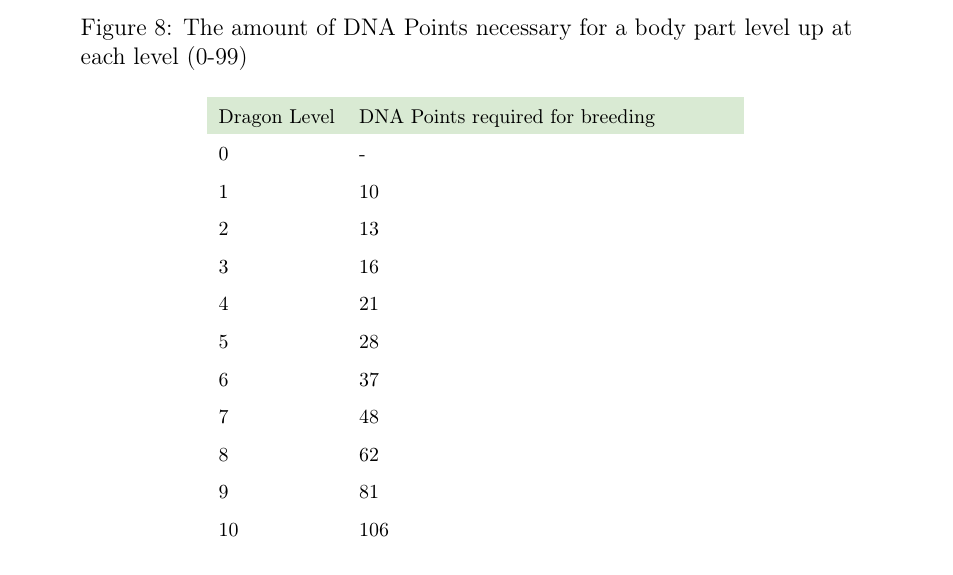
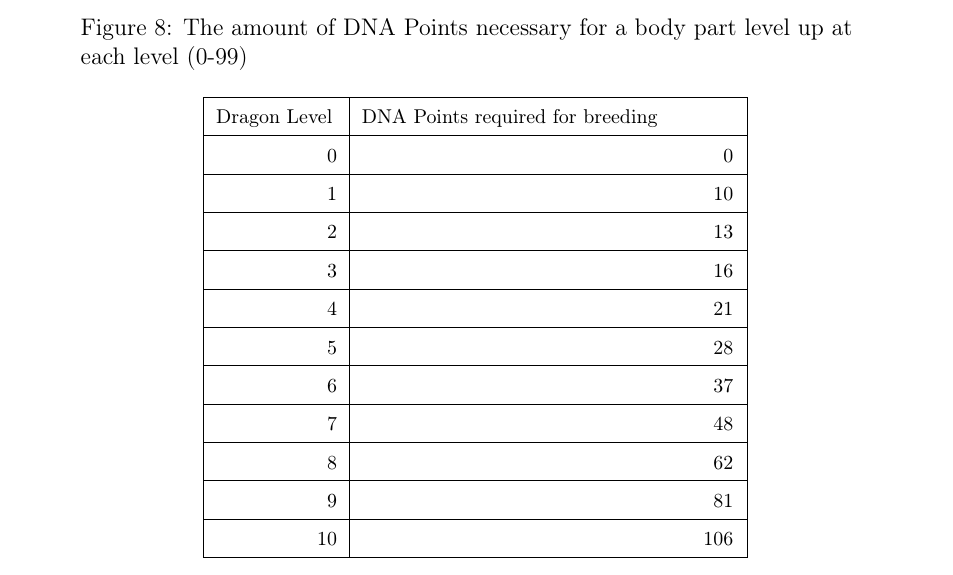
Before and after one commit to dragonereum/dragonereum-wp, a LaTeX document (dragonereum-whitepaper.tex): part of page 36 of 58, cut so that both start at the same text. Compiled offline with pdfLaTeX.

Commit message:
Table 10

```diff
--- a/dragonereum-whitepaper.tex
+++ b/dragonereum-whitepaper.tex
@@ -1761,54 +1761,55 @@ Here we will look at the amount of DNA Points required for breeding at each leve
 \begin{table}[!ht]
  			\centering
 \begin{tabular}{p{0.81in}p{2.59in}}
+\hhline{--}
 %row no:1
-\multicolumn{1}{p{0.81in}}{\cellcolor[HTML]{D9EAD3}{\fontsize{10pt}{12.0pt}\selectfont Dragon Level}} &
-\multicolumn{1}{p{2.59in}}{\cellcolor[HTML]{D9EAD3}{\fontsize{10pt}{12.0pt}\selectfont DNA Points required for breeding}} \\
-\hhline{~~}
+\multicolumn{1}{|p{0.81in}|}{{\fontsize{10pt}{12.0pt}\selectfont Dragon Level}} &
+\multicolumn{1}{p{2.59in}|}{{\fontsize{10pt}{12.0pt}\selectfont DNA Points required for breeding}} \\
+\hhline{--}
 %row no:2
-\multicolumn{1}{p{0.81in}}{{\fontsize{10pt}{12.0pt}\selectfont 0}} &
-\multicolumn{1}{p{2.59in}}{{\fontsize{10pt}{12.0pt}\selectfont -}} \\
-\hhline{~~}
+\multicolumn{1}{|p{0.84in}|}{\raggedleft {\fontsize{10pt}{12.0pt}\selectfont 0}} &
+\multicolumn{1}{p{2.58in}|}{\raggedleft {\fontsize{10pt}{12.0pt}\selectfont 0}} \\
+\hhline{--}
 %row no:3
-\multicolumn{1}{p{0.81in}}{{\fontsize{10pt}{12.0pt}\selectfont 1}} &
-\multicolumn{1}{p{2.59in}}{{\fontsize{10pt}{12.0pt}\selectfont 10}} \\
-\hhline{~~}
+\multicolumn{1}{|p{0.84in}|}{\raggedleft {\fontsize{10pt}{12.0pt}\selectfont 1}} &
+\multicolumn{1}{p{2.58in}|}{\raggedleft {\fontsize{10pt}{12.0pt}\selectfont 10}} \\
+\hhline{--}
 %row no:4
-\multicolumn{1}{p{0.81in}}{{\fontsize{10pt}{12.0pt}\selectfont 2}} &
-\multicolumn{1}{p{2.59in}}{{\fontsize{10pt}{12.0pt}\selectfont 13}} \\
-\hhline{~~}
+\multicolumn{1}{|p{0.84in}|}{\raggedleft {\fontsize{10pt}{12.0pt}\selectfont 2}} &
+\multicolumn{1}{p{2.58in}|}{\raggedleft {\fontsize{10pt}{12.0pt}\selectfont 13}} \\
+\hhline{--}
 %row no:5
-\multicolumn{1}{p{0.81in}}{{\fontsize{10pt}{12.0pt}\selectfont 3}} &
-\multicolumn{1}{p{2.59in}}{{\fontsize{10pt}{12.0pt}\selectfont 16}} \\
-\hhline{~~}
+\multicolumn{1}{|p{0.84in}|}{\raggedleft {\fontsize{10pt}{12.0pt}\selectfont 3}} &
+\multicolumn{1}{p{2.58in}|}{\raggedleft {\fontsize{10pt}{12.0pt}\selectfont 16}} \\
+\hhline{--}
 %row no:6
-\multicolumn{1}{p{0.81in}}{{\fontsize{10pt}{12.0pt}\selectfont 4}} &
-\multicolumn{1}{p{2.59in}}{{\fontsize{10pt}{12.0pt}\selectfont 21}} \\
-\hhline{~~}
+\multicolumn{1}{|p{0.84in}|}{\raggedleft {\fontsize{10pt}{12.0pt}\selectfont 4}} &
+\multicolumn{1}{p{2.58in}|}{\raggedleft {\fontsize{10pt}{12.0pt}\selectfont 21}} \\
+\hhline{--}
 %row no:7
-\multicolumn{1}{p{0.81in}}{{\fontsize{10pt}{12.0pt}\selectfont 5}} &
-\multicolumn{1}{p{2.59in}}{{\fontsize{10pt}{12.0pt}\selectfont 28}} \\
-\hhline{~~}
+\multicolumn{1}{|p{0.84in}|}{\raggedleft {\fontsize{10pt}{12.0pt}\selectfont 5}} &
+\multicolumn{1}{p{2.58in}|}{\raggedleft {\fontsize{10pt}{12.0pt}\selectfont 28}} \\
+\hhline{--}
 %row no:8
-\multicolumn{1}{p{0.81in}}{{\fontsize{10pt}{12.0pt}\selectfont 6}} &
-\multicolumn{1}{p{2.59in}}{{\fontsize{10pt}{12.0pt}\selectfont 37}} \\
-\hhline{~~}
+\multicolumn{1}{|p{0.84in}|}{\raggedleft {\fontsize{10pt}{12.0pt}\selectfont 6}} &
+\multicolumn{1}{p{2.58in}|}{\raggedleft {\fontsize{10pt}{12.0pt}\selectfont 37}} \\
+\hhline{--}
 %row no:9
-\multicolumn{1}{p{0.81in}}{{\fontsize{10pt}{12.0pt}\selectfont 7}} &
-\multicolumn{1}{p{2.59in}}{{\fontsize{10pt}{12.0pt}\selectfont 48}} \\
-\hhline{~~}
+\multicolumn{1}{|p{0.84in}|}{\raggedleft {\fontsize{10pt}{12.0pt}\selectfont 7}} &
+\multicolumn{1}{p{2.58in}|}{\raggedleft {\fontsize{10pt}{12.0pt}\selectfont 48}} \\
+\hhline{--}
 %row no:10
-\multicolumn{1}{p{0.81in}}{{\fontsize{10pt}{12.0pt}\selectfont 8}} &
-\multicolumn{1}{p{2.59in}}{{\fontsize{10pt}{12.0pt}\selectfont 62}} \\
-\hhline{~~}
+\multicolumn{1}{|p{0.84in}|}{\raggedleft {\fontsize{10pt}{12.0pt}\selectfont 8}} &
+\multicolumn{1}{p{2.58in}|}{\raggedleft {\fontsize{10pt}{12.0pt}\selectfont 62}} \\
+\hhline{--}
 %row no:11
-\multicolumn{1}{p{0.81in}}{{\fontsize{10pt}{12.0pt}\selectfont 9}} &
-\multicolumn{1}{p{2.59in}}{{\fontsize{10pt}{12.0pt}\selectfont 81}} \\
-\hhline{~~}
+\multicolumn{1}{|p{0.84in}|}{\raggedleft {\fontsize{10pt}{12.0pt}\selectfont 9}} &
+\multicolumn{1}{p{2.58in}|}{\raggedleft {\fontsize{10pt}{12.0pt}\selectfont 81}} \\
+\hhline{--}
 %row no:12
-\multicolumn{1}{p{0.81in}}{{\fontsize{10pt}{12.0pt}\selectfont 10}} &
-\multicolumn{1}{p{2.59in}}{{\fontsize{10pt}{12.0pt}\selectfont 106}} \\
-\hhline{~~}
+\multicolumn{1}{|p{0.84in}|}{\raggedleft {\fontsize{10pt}{12.0pt}\selectfont 10}} &
+\multicolumn{1}{p{2.58in}|}{\raggedleft {\fontsize{10pt}{12.0pt}\selectfont 106}} \\
+\hhline{--}
 
 \end{tabular}\caption{The amount of DP required for breeding at each level (0-10).}
 \label{tab:The amount of AP required for breeding at each level (0-10).}
```
